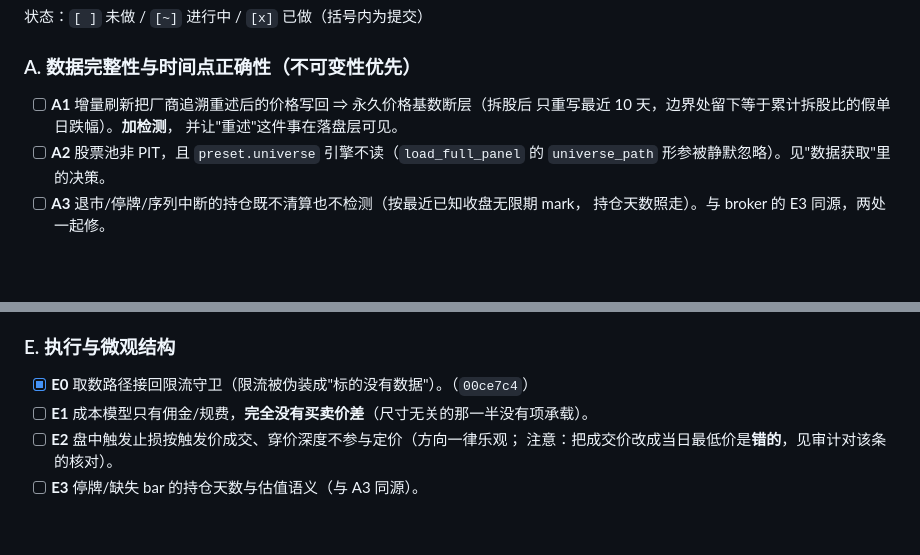
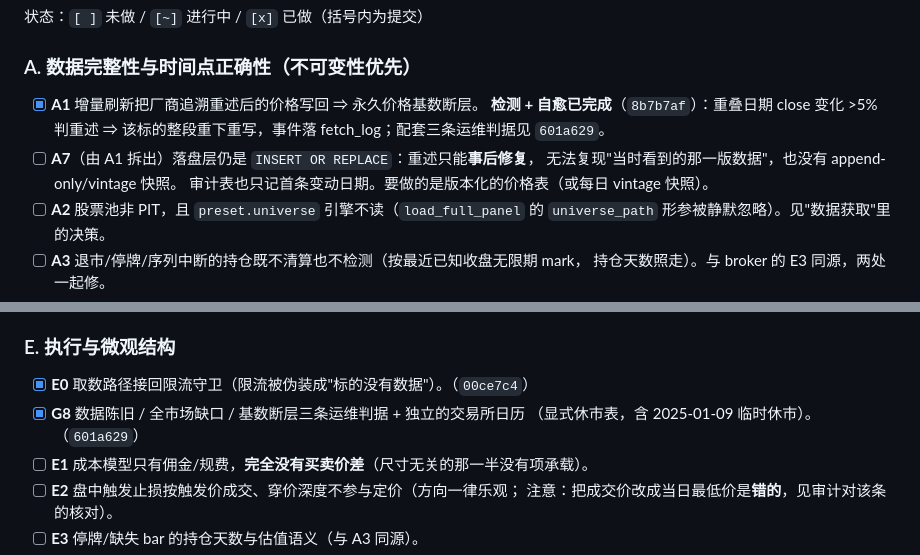
Before and after one commit to HoLeonZ/usagent, a Markdown page: docs/2026-10-17-institutional-fix-plan.md, 2 parts joined by grey strips. Drawn GitHub-style; blank space fills up the shorter version.

Commit message:
docs: 台账更新 —— A1 检测+自愈已完成，拆出 A7（落盘层版本化）与 G8（运维判据）
Co-Authored-By: Claude Opus 5 <noreply@anthropic.com>

```diff
--- a/docs/2026-10-17-institutional-fix-plan.md
+++ b/docs/2026-10-17-institutional-fix-plan.md
@@ -43,9 +43,12 @@
 
 ### A. 数据完整性与时间点正确性（不可变性优先）
 
-- [ ] **A1** 增量刷新把厂商追溯重述后的价格写回 ⇒ 永久价格基数断层（拆股后
-      只重写最近 10 天，边界处留下等于累计拆股比的假单日跌幅）。**加检测**，
-      并让"重述"这件事在落盘层可见。
+- [x] **A1** 增量刷新把厂商追溯重述后的价格写回 ⇒ 永久价格基数断层。
+      **检测 + 自愈已完成**（`8b7b7af`）：重叠日期 close 变化 >5% 判重述 ⇒
+      该标的整段重下重写，事件落 fetch_log；配套三条运维判据见 `601a629`。
+- [ ] **A7**（由 A1 拆出）落盘层仍是 `INSERT OR REPLACE`：重述只能**事后修复**，
+      无法复现"当时看到的那一版数据"，也没有 append-only/vintage 快照。
+      审计表也只记首条变动日期。要做的是版本化的价格表（或每日 vintage 快照）。
 - [ ] **A2** 股票池非 PIT，且 `preset.universe` 引擎不读（`load_full_panel` 的
       `universe_path` 形参被静默忽略）。见"数据获取"里的决策。
 - [ ] **A3** 退市/停牌/序列中断的持仓既不清算也不检测（按最近已知收盘无限期 mark，
@@ -93,6 +96,8 @@
 ### E. 执行与微观结构
 
 - [x] **E0** 取数路径接回限流守卫（限流被伪装成"标的没有数据"）。（`00ce7c4`）
+- [x] **G8** 数据陈旧 / 全市场缺口 / 基数断层三条运维判据 + 独立的交易所日历
+      （显式休市表，含 2025-01-09 临时休市）。（`601a629`）
 - [ ] **E1** 成本模型只有佣金/规费，**完全没有买卖价差**（尺寸无关的那一半没有项承载）。
 - [ ] **E2** 盘中触发止损按触发价成交、穿价深度不参与定价（方向一律乐观；
       注意：把成交价改成当日最低价是**错的**，见审计对该条的核对）。
```
